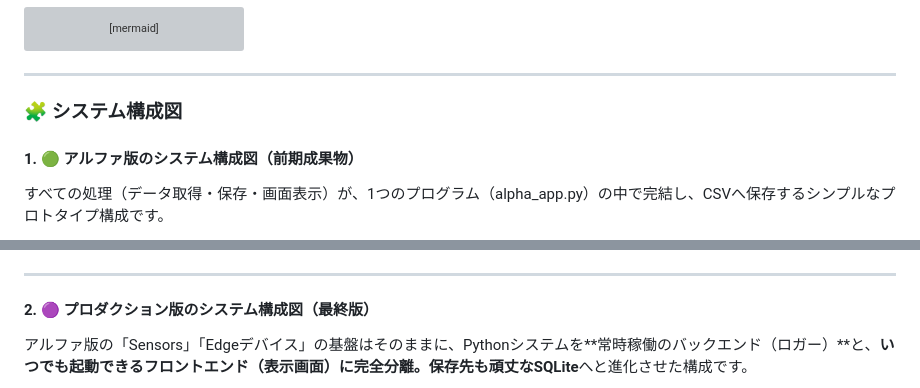
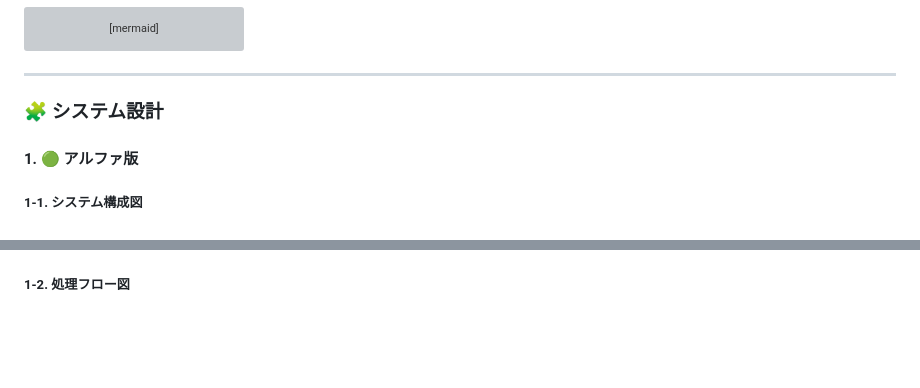
Before and after one commit to Mutou-dev123/plant-iot-system, a Markdown page: README.md, 2 parts joined by grey strips. Drawn GitHub-style; blank space fills up the shorter version; grey boxes are pictures that could not be loaded.

````diff
--- a/README.md
+++ b/README.md
@@ -108,10 +108,10 @@ graph LR
 
 ***
 
-### 🧩 システム構成図
+### 🧩 システム設計
 
-#### 1. 🟢 アルファ版のシステム構成図（前期成果物）
+#### 1. 🟢 アルファ版
 
-すべての処理（データ取得・保存・画面表示）が、1つのプログラム（alpha_app.py）の中で完結し、CSVへ保存するシンプルなプロトタイプ構成です。
+##### 1-1. システム構成図
 
 ```mermaid
@@ -169,10 +150,5 @@ graph TD
 ```
 
-***
-
-#### 2. 🟣 プロダクション版のシステム構成図（最終版）
-
-アルファ版の「Sensors」「Edgeデバイス」の基盤はそのままに、Pythonシステムを**常時稼働のバックエンド（ロガー）**と、**いつでも起動できるフロントエンド（表示画面）**に完全分離。保存先も頑丈な**SQLite**へと進化させた構成です。
-
+##### 1-2. 処理フロー図
 
 ```mermaid
````
Also changed, not shown: other parts of README.md (+20 -93 lines).
